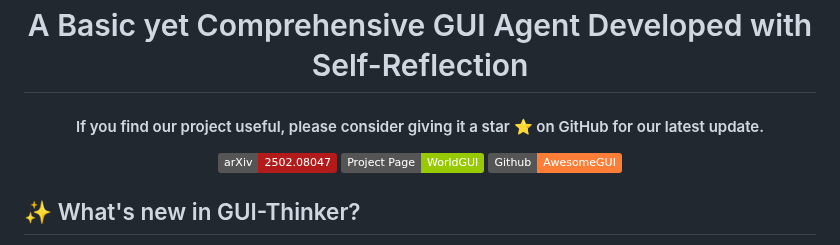
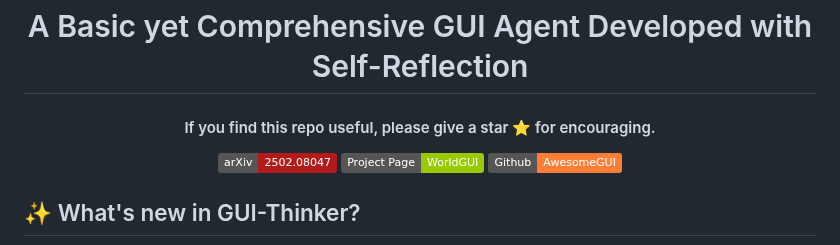
Before and after one commit to showlab/WorldGUI, a Markdown page: README.md, the part around the change. Drawn GitHub-style; badges without logos.

```diff
--- a/README.md
+++ b/README.md
@@ -5,7 +5,7 @@
   <h1 align="center"> A Basic yet Comprehensive GUI Agent Developed with Self-Reflection</h1>
 </div>
 
-<h4 align="center"> If you find our project useful, please consider giving it a star ⭐ on GitHub for our latest update.</h4>
+<h4 align="center"> If you find this repo useful, please give a star ⭐ for encouraging.</h4>
 
 <div align="center" style="margin-bottom: 0">
   <!-- <img style="width: 70%" src="./assets/guithinker-logo.png"> -->
```
